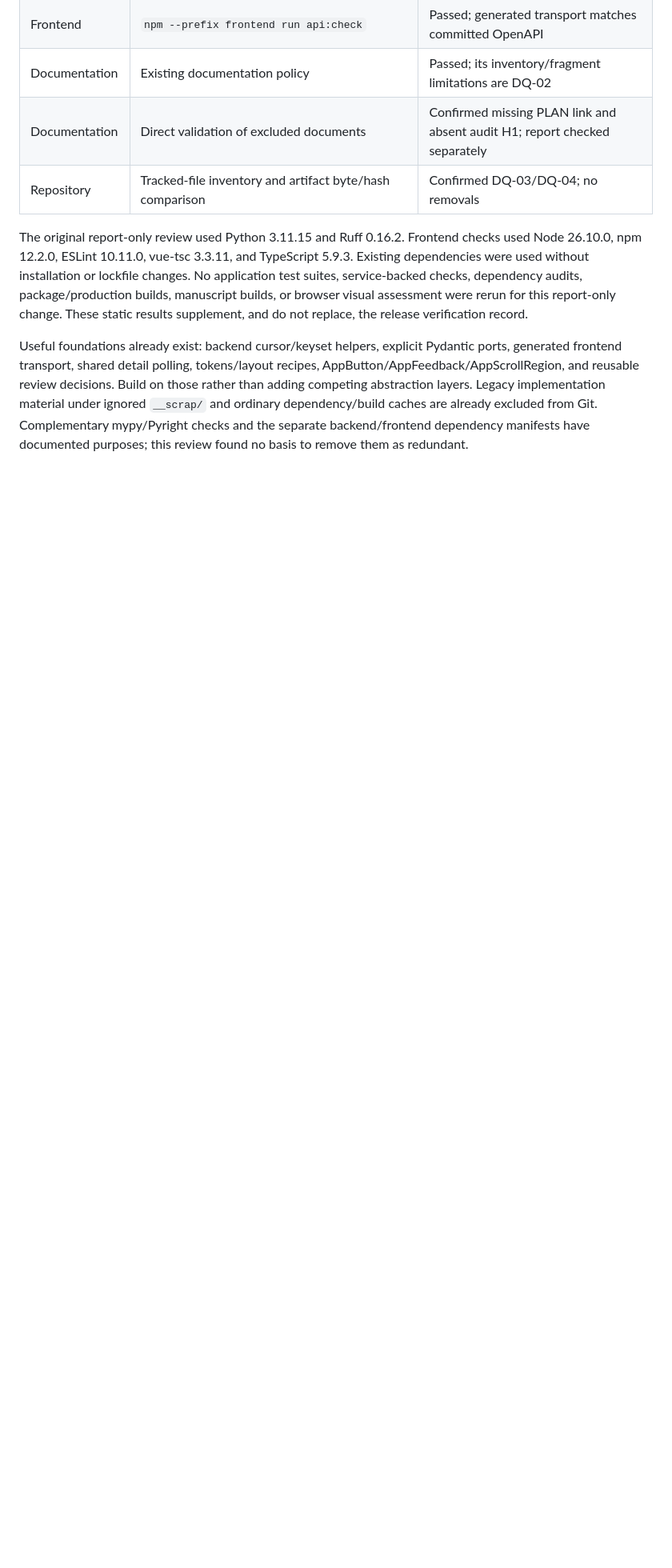
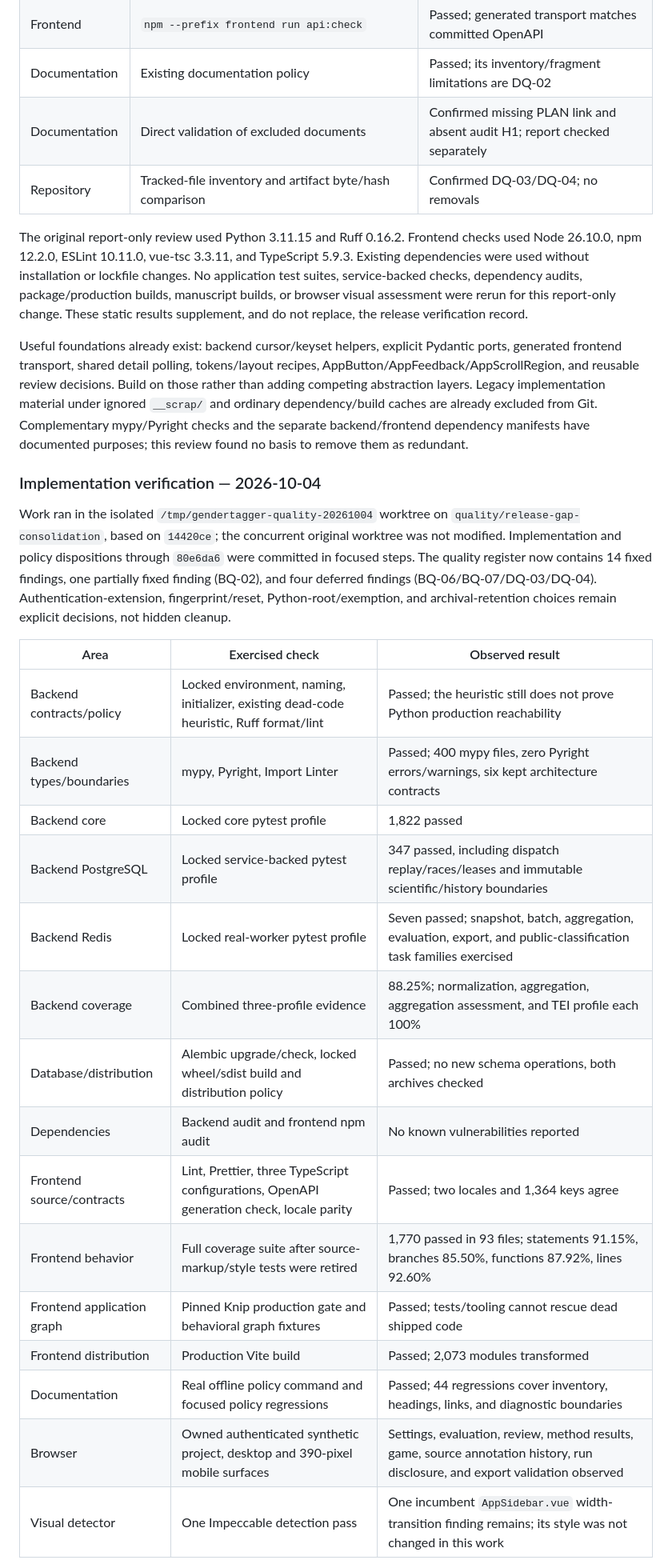
Before and after one commit to telota/gendertagger, a Markdown page: RELEASE_GAPS.md, the part around one of its changes. Shown at 80% size. GitHub-like rendering; blank space fills up the shorter version.

Commit message:
docs: record consolidated quality verification and limits

```diff
--- a/RELEASE_GAPS.md
+++ b/RELEASE_GAPS.md
@@ -1536,3 +1536,31 @@ and reusable review decisions. Build on those rather than adding competing abstr
 implementation material under ignored `__scrap/` and ordinary dependency/build caches are already excluded
 from Git. Complementary mypy/Pyright checks and the separate backend/frontend dependency manifests have
 documented purposes; this review found no basis to remove them as redundant.
+
+### Implementation verification — 2026-10-04
+
+Work ran in the isolated `/tmp/gendertagger-quality-20261004` worktree on
+`quality/release-gap-consolidation`, based on `14420ce`; the concurrent original worktree was not
+modified. Implementation and policy dispositions through `80e6da6` were committed in focused steps.
+The quality register now contains 14 fixed findings, one partially fixed finding (BQ-02), and four
+deferred findings (BQ-06/BQ-07/DQ-03/DQ-04). Authentication-extension, fingerprint/reset,
+Python-root/exemption, and archival-retention choices remain explicit decisions, not hidden cleanup.
+
+| Area | Exercised check | Observed result |
+|---|---|---|
+| Backend contracts/policy | Locked environment, naming, initializer, existing dead-code heuristic, Ruff format/lint | Passed; the heuristic still does not prove Python production reachability |
+| Backend types/boundaries | mypy, Pyright, Import Linter | Passed; 400 mypy files, zero Pyright errors/warnings, six kept architecture contracts |
+| Backend core | Locked core pytest profile | 1,822 passed |
+| Backend PostgreSQL | Locked service-backed pytest profile | 347 passed, including dispatch replay/races/leases and immutable scientific/history boundaries |
+| Backend Redis | Locked real-worker pytest profile | Seven passed; snapshot, batch, aggregation, evaluation, export, and public-classification task families exercised |
+| Backend coverage | Combined three-profile evidence | 88.25%; normalization, aggregation, aggregation assessment, and TEI profile each 100% |
+| Database/distribution | Alembic upgrade/check, locked wheel/sdist build and distribution policy | Passed; no new schema operations, both archives checked |
+| Dependencies | Backend audit and frontend npm audit | No known vulnerabilities reported |
+| Frontend source/contracts | Lint, Prettier, three TypeScript configurations, OpenAPI generation check, locale parity | Passed; two locales and 1,364 keys agree |
+| Frontend behavior | Full coverage suite after source-markup/style tests were retired | 1,770 passed in 93 files; statements 91.15%, branches 85.50%, functions 87.92%, lines 92.60% |
+| Frontend application graph | Pinned Knip production gate and behavioral graph fixtures | Passed; tests/tooling cannot rescue dead shipped code |
+| Frontend distribution | Production Vite build | Passed; 2,073 modules transformed |
+| Documentation | Real offline policy command and focused policy regressions | Passed; 44 regressions cover inventory, headings, links, and diagnostic boundaries |
+| Browser | Owned authenticated synthetic project, desktop and 390-pixel mobile surfaces | Settings, evaluation, review, method results, game, source annotation history, run disclosure, and export validation observed |
+| Visual detector | One Impeccable detection pass | One incumbent `AppSidebar.vue` width-transition finding remains; its style was not changed in this work |
+
```
Also changed, not shown: other parts of RELEASE_GAPS.md (+34 -0 lines).
